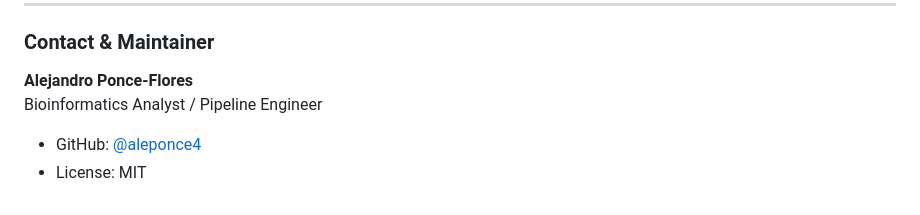
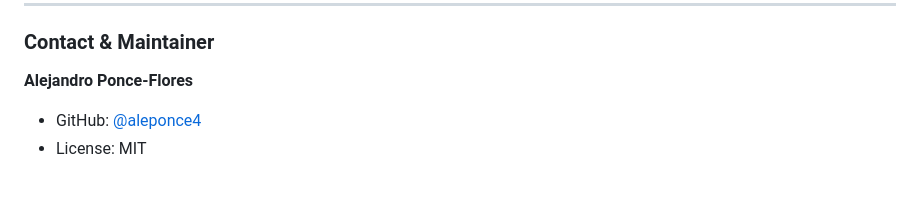
Before and after one commit to aleponce4/alphavirus-variant-analysis-workflow, a Markdown page: README.md, the part around the change. Drawn GitHub-style.

Commit message:
Update README.md
-

```diff
--- a/README.md
+++ b/README.md
@@ -214,6 +214,5 @@ bash tests/data/generate_fixtures.sh
 
 ### Contact & Maintainer
 **Alejandro Ponce-Flores**
-Bioinformatics Analyst / Pipeline Engineer
 - GitHub: [@aleponce4](https://github.com/aleponce4)
 - License: MIT
```
